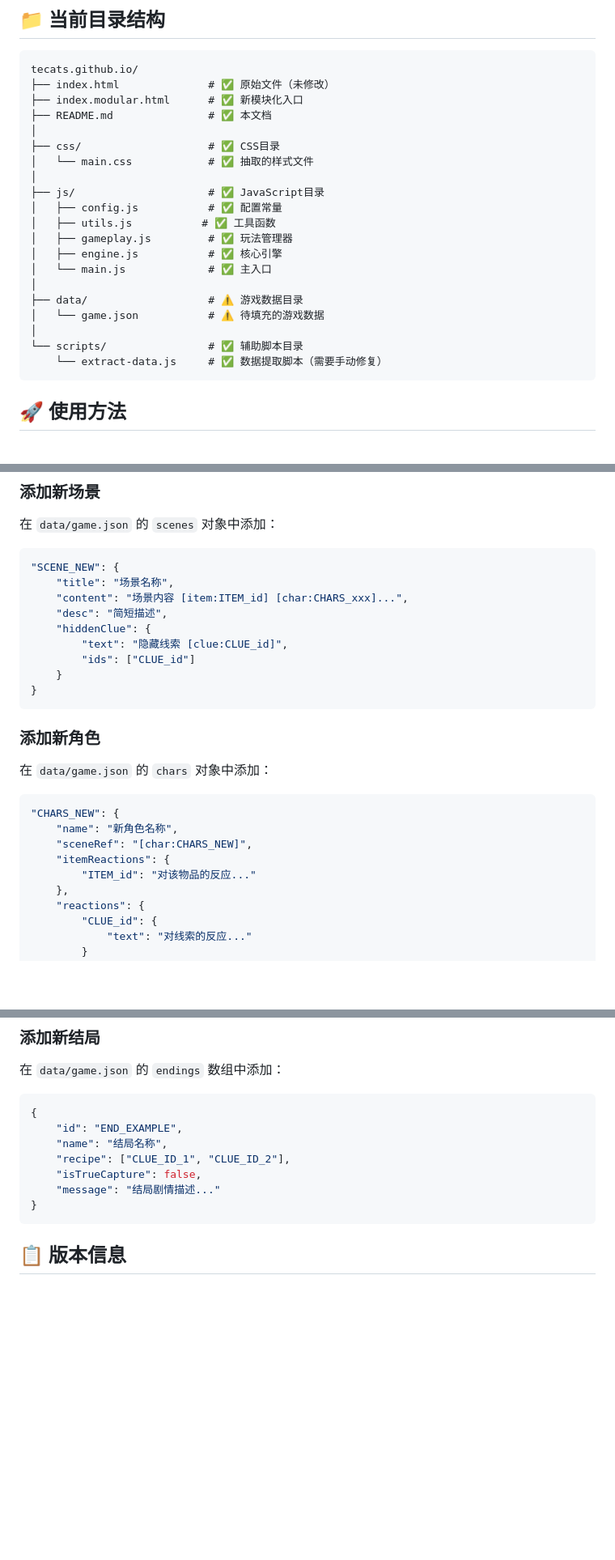
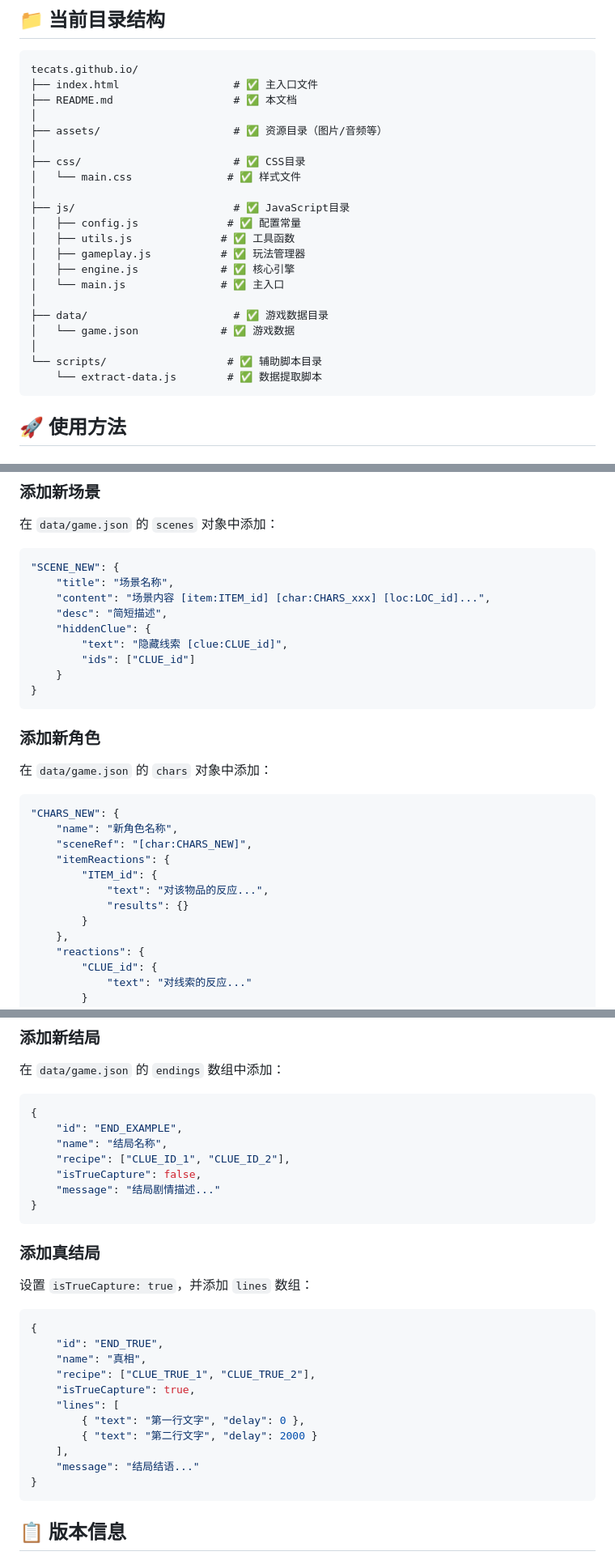
Before and after one commit to ChrisUtada/chrisutada.github.io, a Markdown page: README.md, 3 parts joined by grey strips. Shown at 81% size. Drawn GitHub-style; blank space fills up the shorter version.

````diff
--- a/README.md
+++ b/README.md
@@ -4,25 +4,26 @@
 
 ```
 tecats.github.io/
-├── index.html              # ✅ 原始文件（未修改）
-├── index.modular.html      # ✅ 新模块化入口
-├── README.md               # ✅ 本文档
+├── index.html                  # ✅ 主入口文件
+├── README.md                   # ✅ 本文档
 │
-├── css/                    # ✅ CSS目录
-│   └── main.css            # ✅ 抽取的样式文件
+├── assets/                     # ✅ 资源目录（图片/音频等）
 │
-├── js/                     # ✅ JavaScript目录
-│   ├── config.js           # ✅ 配置常量
-│   ├── utils.js           # ✅ 工具函数
-│   ├── gameplay.js         # ✅ 玩法管理器
-│   ├── engine.js           # ✅ 核心引擎
-│   └── main.js             # ✅ 主入口
+├── css/                        # ✅ CSS目录
+│   └── main.css               # ✅ 样式文件
 │
-├── data/                   # ⚠️ 游戏数据目录
-│   └── game.json           # ⚠️ 待填充的游戏数据
+├── js/                         # ✅ JavaScript目录
+│   ├── config.js              # ✅ 配置常量
+│   ├── utils.js              # ✅ 工具函数
+│   ├── gameplay.js           # ✅ 玩法管理器
+│   ├── engine.js             # ✅ 核心引擎
+│   └── main.js               # ✅ 主入口
 │
-└── scripts/                # ✅ 辅助脚本目录
-    └── extract-data.js     # ✅ 数据提取脚本（需要手动修复）
+├── data/                       # ✅ 游戏数据目录
+│   └── game.json             # ✅ 游戏数据
+│
+└── scripts/                   # ✅ 辅助脚本目录
+    └── extract-data.js        # ✅ 数据提取脚本
 ```
 
 ## 🚀 使用方法
@@ -158,7 +217,7 @@ content: "你看到了槿杉和陆珩松在交谈。[char:CHARS_JS] [char:CHARS_
 ```json
 "SCENE_NEW": {
     "title": "场景名称",
-    "content": "场景内容 [item:ITEM_id] [char:CHARS_xxx]...",
+    "content": "场景内容 [item:ITEM_id] [char:CHARS_xxx] [loc:LOC_id]...",
     "desc": "简短描述",
     "hiddenClue": {
         "text": "隐藏线索 [clue:CLUE_id]",
@@ -175,7 +234,10 @@ content: "你看到了槿杉和陆珩松在交谈。[char:CHARS_JS] [char:CHARS_
     "name": "新角色名称",
     "sceneRef": "[char:CHARS_NEW]",
     "itemReactions": {
-        "ITEM_id": "对该物品的反应..."
+        "ITEM_id": {
+            "text": "对该物品的反应...",
+            "results": {}
+        }
     },
     "reactions": {
         "CLUE_id": {
@@ -195,6 +257,23 @@ content: "你看到了槿杉和陆珩松在交谈。[char:CHARS_JS] [char:CHARS_
     "recipe": ["CLUE_ID_1", "CLUE_ID_2"],
     "isTrueCapture": false,
     "message": "结局剧情描述..."
+}
+```
+
+### 添加真结局
+设置 `isTrueCapture: true`，并添加 `lines` 数组：
+
+```json
+{
+    "id": "END_TRUE",
+    "name": "真相",
+    "recipe": ["CLUE_TRUE_1", "CLUE_TRUE_2"],
+    "isTrueCapture": true,
+    "lines": [
+        { "text": "第一行文字", "delay": 0 },
+        { "text": "第二行文字", "delay": 2000 }
+    ],
+    "message": "结局结语..."
 }
 ```
 
````
Also changed, not shown: other parts of README.md (+78 -20 lines).
